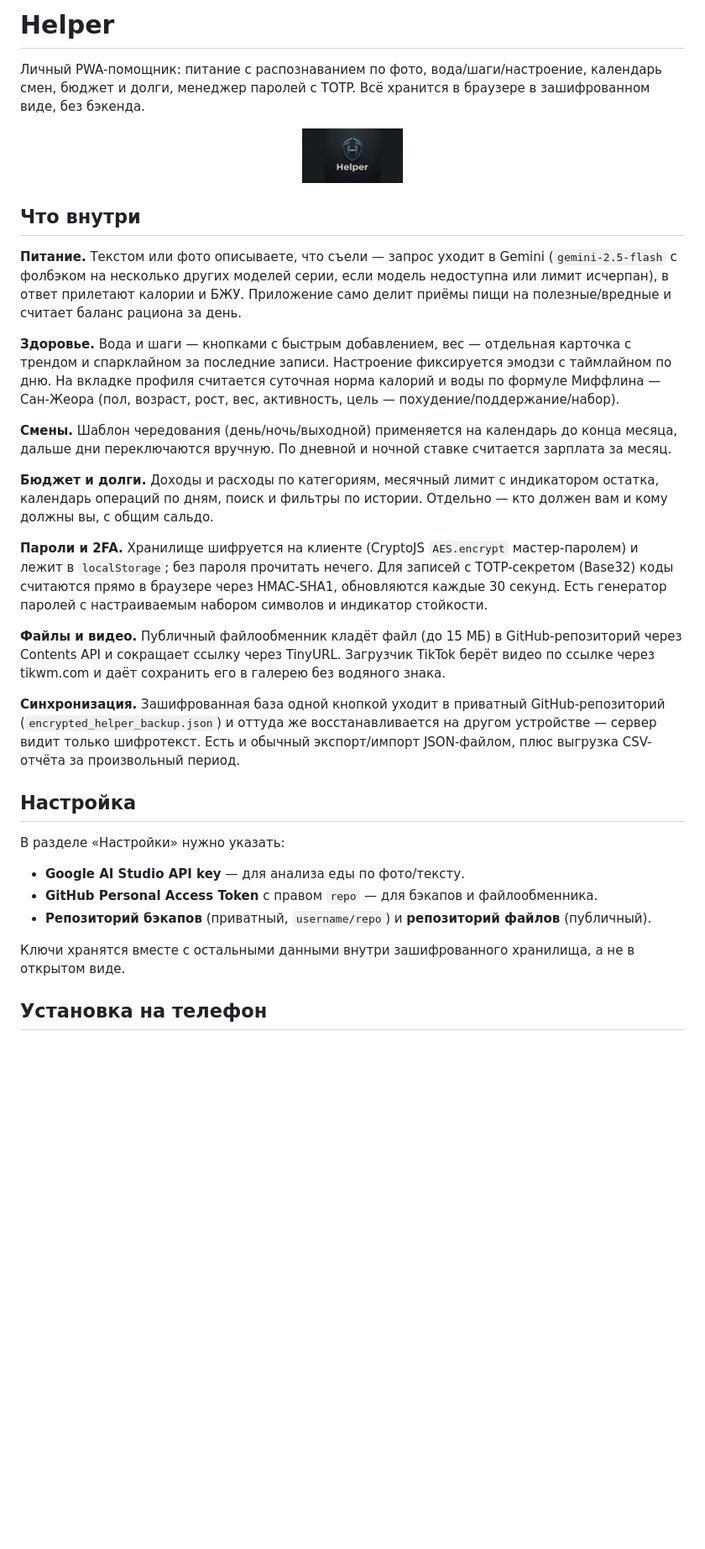
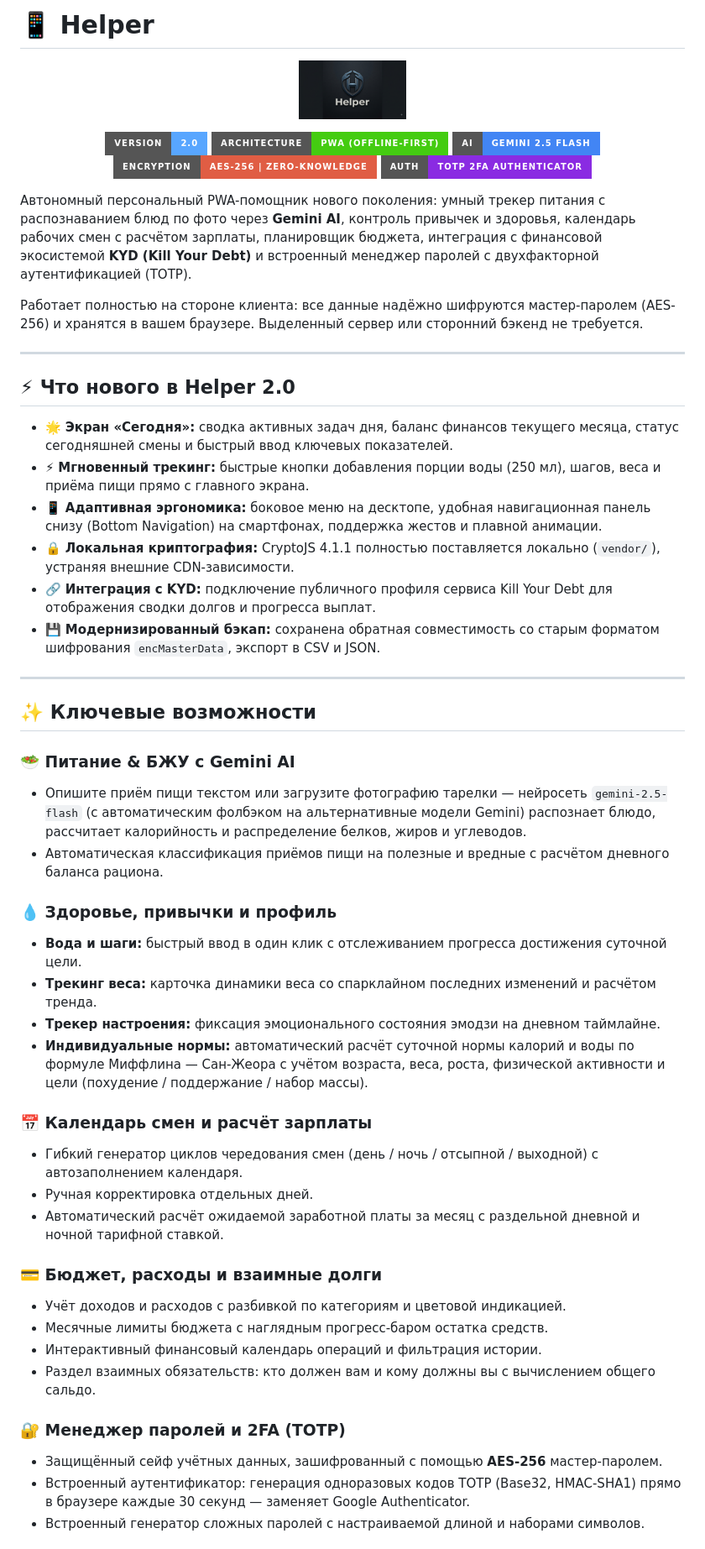
Before and after one commit to domovoyproj/helper-app, a Markdown page: README.md, the part around one of its changes. Shown at 84% size. GitHub-like rendering; badges without logos; blank space fills up the shorter version.

```diff
--- a/README.md
+++ b/README.md
@@ -1,36 +1,59 @@
-# Helper
-
-Личный PWA-помощник: питание с распознаванием по фото, вода/шаги/настроение, календарь смен, бюджет и долги, менеджер паролей с TOTP. Всё хранится в браузере в зашифрованном виде, без бэкенда.
+# 📱 Helper
 
 <p align="center">
-  <img src="IMG_0676.png" width="120" height="120" alt="иконка" style="border-radius: 26px;" />
+  <img src="IMG_0676.png" width="128" height="128" alt="Helper Icon" style="border-radius: 28px; box-shadow: 0 8px 24px rgba(0,0,0,0.15);" />
 </p>
 
-## Что внутри
+<p align="center">
+  <img src="https://img.shields.io/badge/Version-2.0-58A6FF?style=for-the-badge" alt="Version 2.0" />
+  <img src="https://img.shields.io/badge/Architecture-PWA%20(Offline--First)-success?style=for-the-badge&logo=pwa&logoColor=white" alt="PWA" />
+  <img src="https://img.shields.io/badge/AI-Gemini%202.5%20Flash-4285F4?style=for-the-badge&logo=google&logoColor=white" alt="Gemini AI" />
+  <img src="https://img.shields.io/badge/Encryption-AES--256%20%7C%20Zero--Knowledge-critical?style=for-the-badge&logo=lock&logoColor=white" alt="AES-256" />
+  <img src="https://img.shields.io/badge/Auth-TOTP%202FA%20Authenticator-blueviolet?style=for-the-badge" alt="TOTP" />
+</p>
 
-**Питание.** Текстом или фото описываете, что съели — запрос уходит в Gemini (`gemini-2.5-flash` с фолбэком на несколько других моделей серии, если модель недоступна или лимит исчерпан), в ответ прилетают калории и БЖУ. Приложение само делит приёмы пищи на полезные/вредные и считает баланс рациона за день.
+Автономный персональный PWA-помощник нового поколения: умный трекер питания с распознаванием блюд по фото через **Gemini AI**, контроль привычек и здоровья, календарь рабочих смен с расчётом зарплаты, планировщик бюджета, интеграция с финансовой экосистемой **KYD (Kill Your Debt)** и встроенный менеджер паролей с двухфакторной аутентификацией (TOTP).
 
-**Здоровье.** Вода и шаги — кнопками с быстрым добавлением, вес — отдельная карточка с трендом и спарклайном за последние записи. Настроение фиксируется эмодзи с таймлайном по дню. На вкладке профиля считается суточная норма калорий и воды по формуле Миффлина — Сан-Жеора (пол, возраст, рост, вес, активность, цель — похудение/поддержание/набор).
+Работает полностью на стороне клиента: все данные надёжно шифруются мастер-паролем (AES-256) и хранятся в вашем браузере. Выделенный сервер или сторонний бэкенд не требуется.
 
-**Смены.** Шаблон чередования (день/ночь/выходной) применяется на календарь до конца месяца, дальше дни переключаются вручную. По дневной и ночной ставке считается зарплата за месяц.
+---
 
-**Бюджет и долги.** Доходы и расходы по категориям, месячный лимит с индикатором остатка, календарь операций по дням, поиск и фильтры по истории. Отдельно — кто должен вам и кому должны вы, с общим сальдо.
+## ⚡ Что нового в Helper 2.0
 
-**Пароли и 2FA.** Хранилище шифруется на клиенте (CryptoJS `AES.encrypt` мастер-паролем) и лежит в `localStorage`; без пароля прочитать нечего. Для записей с TOTP-секретом (Base32) коды считаются прямо в браузере через HMAC-SHA1, обновляются каждые 30 секунд. Есть генератор паролей с настраиваемым набором символов и индикатор стойкости.
+- 🌟 **Экран «Сегодня»:** сводка активных задач дня, баланс финансов текущего месяца, статус сегодняшней смены и быстрый ввод ключевых показателей.
+- ⚡ **Мгновенный трекинг:** быстрые кнопки добавления порции воды (250 мл), шагов, веса и приёма пищи прямо с главного экрана.
+- 📱 **Адаптивная эргономика:** боковое меню на десктопе, удобная навигационная панель снизу (Bottom Navigation) на смартфонах, поддержка жестов и плавной анимации.
+- 🔒 **Локальная криптография:** CryptoJS 4.1.1 полностью поставляется локально (`vendor/`), устраняя внешние CDN-зависимости.
+- 🔗 **Интеграция с KYD:** подключение публичного профиля сервиса Kill Your Debt для отображения сводки долгов и прогресса выплат.
+- 💾 **Модернизированный бэкап:** сохранена обратная совместимость со старым форматом шифрования `encMasterData`, экспорт в CSV и JSON.
 
-**Файлы и видео.** Публичный файлообменник кладёт файл (до 15 МБ) в GitHub-репозиторий через Contents API и сокращает ссылку через TinyURL. Загрузчик TikTok берёт видео по ссылке через tikwm.com и даёт сохранить его в галерею без водяного знака.
+---
 
-**Синхронизация.** Зашифрованная база одной кнопкой уходит в приватный GitHub-репозиторий (`encrypted_helper_backup.json`) и оттуда же восстанавливается на другом устройстве — сервер видит только шифротекст. Есть и обычный экспорт/импорт JSON-файлом, плюс выгрузка CSV-отчёта за произвольный период.
+## ✨ Ключевые возможности
 
-## Настройка
+### 🥗 Питание & БЖУ с Gemini AI
+- Опишите приём пищи текстом или загрузите фотографию тарелки — нейросеть `gemini-2.5-flash` (с автоматическим фолбэком на альтернативные модели Gemini) распознает блюдо, рассчитает калорийность и распределение белков, жиров и углеводов.
+- Автоматическая классификация приёмов пищи на полезные и вредные с расчётом дневного баланса рациона.
 
-В разделе «Настройки» нужно указать:
+### 💧 Здоровье, привычки и профиль
+- **Вода и шаги:** быстрый ввод в один клик с отслеживанием прогресса достижения суточной цели.
+- **Трекинг веса:** карточка динамики веса со спарклайном последних изменений и расчётом тренда.
+- **Трекер настроения:** фиксация эмоционального состояния эмодзи на дневном таймлайне.
+- **Индивидуальные нормы:** автоматический расчёт суточной нормы калорий и воды по формуле Миффлина — Сан-Жеора с учётом возраста, веса, роста, физической активности и цели (похудение / поддержание / набор массы).
 
-- **Google AI Studio API key** — для анализа еды по фото/тексту.
-- **GitHub Personal Access Token** с правом `repo` — для бэкапов и файлообменника.
-- **Репозиторий бэкапов** (приватный, `username/repo`) и **репозиторий файлов** (публичный).
+### 📅 Календарь смен и расчёт зарплаты
+- Гибкий генератор циклов чередования смен (день / ночь / отсыпной / выходной) с автозаполнением календаря.
+- Ручная корректировка отдельных дней.
+- Автоматический расчёт ожидаемой заработной платы за месяц с раздельной дневной и ночной тарифной ставкой.
 
-Ключи хранятся вместе с остальными данными внутри зашифрованного хранилища, а не в открытом виде.
+### 💳 Бюджет, расходы и взаимные долги
+- Учёт доходов и расходов с разбивкой по категориям и цветовой индикацией.
+- Месячные лимиты бюджета с наглядным прогресс-баром остатка средств.
+- Интерактивный финансовый календарь операций и фильтрация истории.
+- Раздел взаимных обязательств: кто должен вам и кому должны вы с вычислением общего сальдо.
 
-## Установка на телефон
+### 🔐 Менеджер паролей и 2FA (TOTP)
+- Защищённый сейф учётных данных, зашифрованный с помощью **AES-256** мастер-паролем.
+- Встроенный аутентификатор: генерация одноразовых кодов TOTP (Base32, HMAC-SHA1) прямо в браузере каждые 30 секунд — заменяет Google Authenticator.
+- Встроенный генератор сложных паролей с настраиваемой длиной и наборами символов.
 
```
Also changed, not shown: other parts of README.md (+71 -26 lines).
